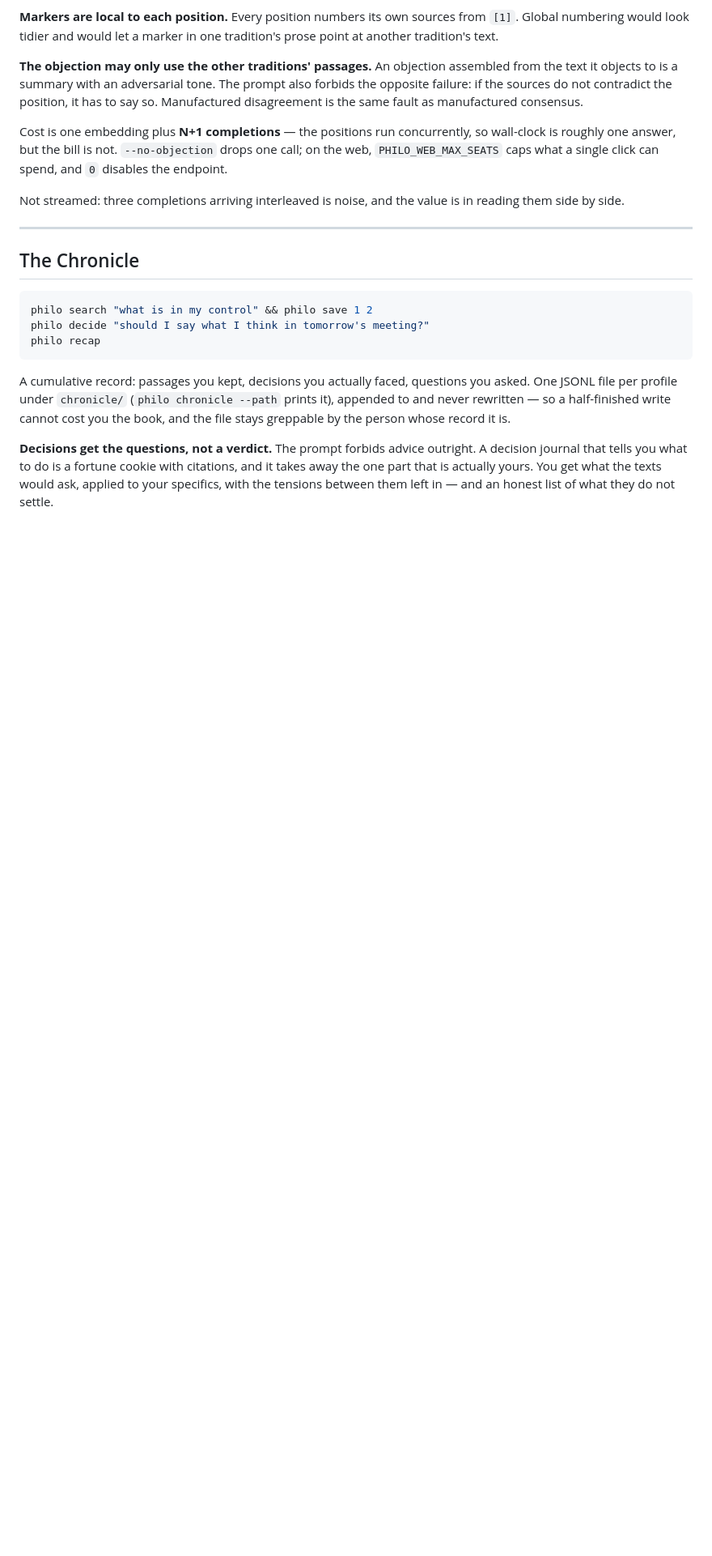
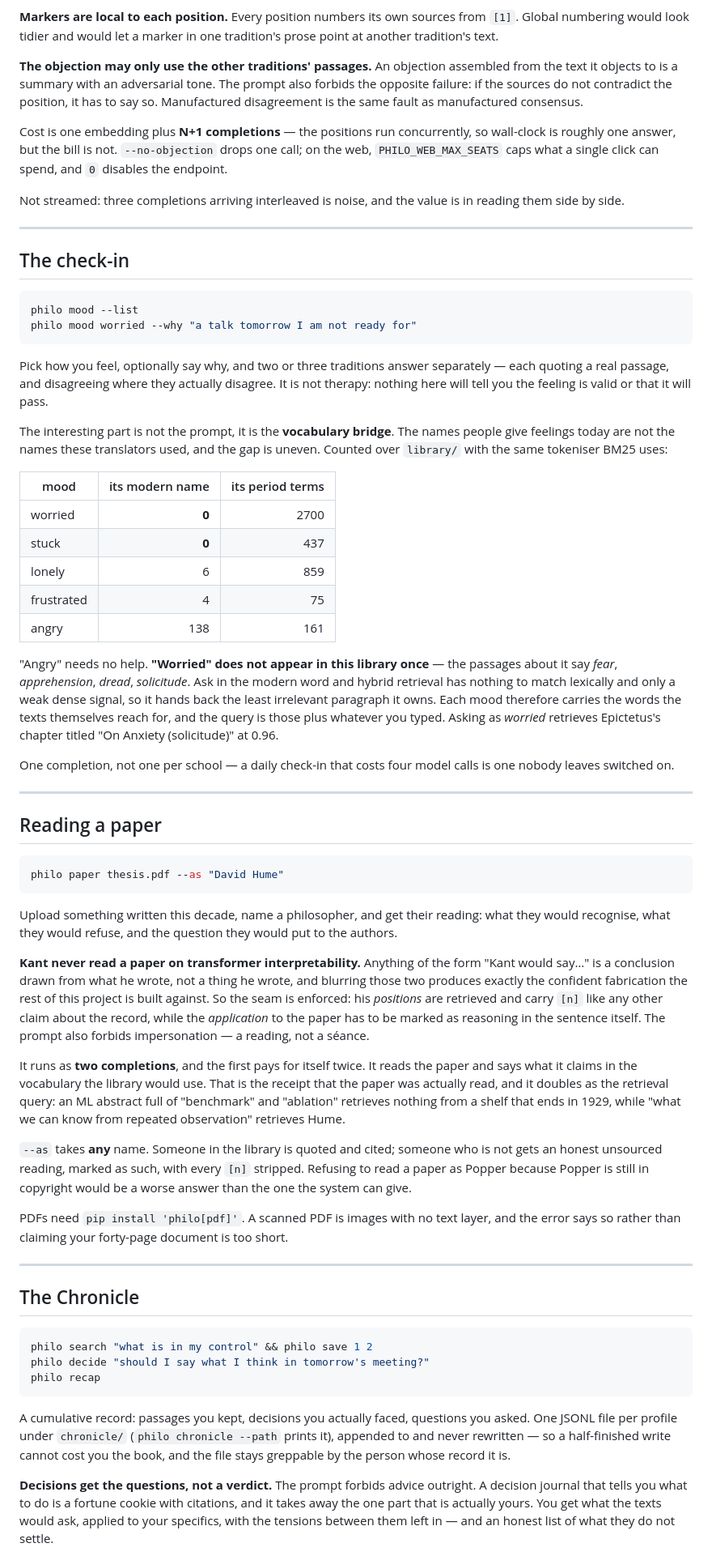
Before and after one commit to tomtommyyuan/philosophy4everyone, a Markdown page: README.md, the part around one of its changes. Shown at 81% size. GitHub-like rendering; blank space fills up the shorter version.

Commit message:
docs: the check-in and the paper reader
README sections for both, the new commands, and two entries in Honest
limitations that were easy to leave out and would have been misleading:

The check-in reads the mood, not you. It has no memory of yesterday and no
idea whether you are actually all right. It is a way into the texts, not a
wellbeing product, and saying so in the docs is cheaper than someone finding
out the hard way.

A paper reading is inference and can be confidently wrong. The citations
under it are real; the leap to "what he would say about this" is the model's,
and a philosopher's texts frequently do not settle it.

The mood table in the README is measured, not asserted - the same counts the
module docstring carries, from the same tokeniser, over the real library.

````diff
--- a/README.md
+++ b/README.md
@@ -370,6 +377,79 @@ and `0` disables the endpoint.
 
 Not streamed: three completions arriving interleaved is noise, and the value is
 in reading them side by side.
+
+---
+
+## The check-in
+
+```bash
+philo mood --list
+philo mood worried --why "a talk tomorrow I am not ready for"
+```
+
+Pick how you feel, optionally say why, and two or three traditions answer
+separately — each quoting a real passage, and disagreeing where they actually
+disagree. It is not therapy: nothing here will tell you the feeling is valid or
+that it will pass.
+
+The interesting part is not the prompt, it is the **vocabulary bridge**. The
+names people give feelings today are not the names these translators used, and
+the gap is uneven. Counted over `library/` with the same tokeniser BM25 uses:
+
+| mood | its modern name | its period terms |
+|---|---:|---:|
+| worried | **0** | 2700 |
+| stuck | **0** | 437 |
+| lonely | 6 | 859 |
+| frustrated | 4 | 75 |
+| angry | 138 | 161 |
+
+"Angry" needs no help. **"Worried" does not appear in this library once** — the
+passages about it say *fear*, *apprehension*, *dread*, *solicitude*. Ask in the
+modern word and hybrid retrieval has nothing to match lexically and only a weak
+dense signal, so it hands back the least irrelevant paragraph it owns. Each mood
+therefore carries the words the texts themselves reach for, and the query is
+those plus whatever you typed. Asking as *worried* retrieves Epictetus's chapter
+titled "On Anxiety (solicitude)" at 0.96.
+
+One completion, not one per school — a daily check-in that costs four model
+calls is one nobody leaves switched on.
+
+---
+
+## Reading a paper
+
+```bash
+philo paper thesis.pdf --as "David Hume"
+```
+
+Upload something written this decade, name a philosopher, and get their reading:
+what they would recognise, what they would refuse, and the question they would
+put to the authors.
+
+**Kant never read a paper on transformer interpretability.** Anything of the
+form "Kant would say…" is a conclusion drawn from what he wrote, not a thing he
+wrote, and blurring those two produces exactly the confident fabrication the
+rest of this project is built against. So the seam is enforced: his *positions*
+are retrieved and carry `[n]` like any other claim about the record, while the
+*application* to the paper has to be marked as reasoning in the sentence itself.
+The prompt also forbids impersonation — a reading, not a séance.
+
+It runs as **two completions**, and the first pays for itself twice. It reads
+the paper and says what it claims in the vocabulary the library would use. That
+is the receipt that the paper was actually read, and it doubles as the retrieval
+query: an ML abstract full of "benchmark" and "ablation" retrieves nothing from
+a shelf that ends in 1929, while "what we can know from repeated observation"
+retrieves Hume.
+
+`--as` takes **any** name. Someone in the library is quoted and cited; someone
+who is not gets an honest unsourced reading, marked as such, with every `[n]`
+stripped. Refusing to read a paper as Popper because Popper is still in
+copyright would be a worse answer than the one the system can give.
+
+PDFs need `pip install 'philo[pdf]'`. A scanned PDF is images with no text
+layer, and the error says so rather than claiming your forty-page document is
+too short.
 
 ---
 
````
Also changed, not shown: other parts of README.md (+18 -4 lines).
